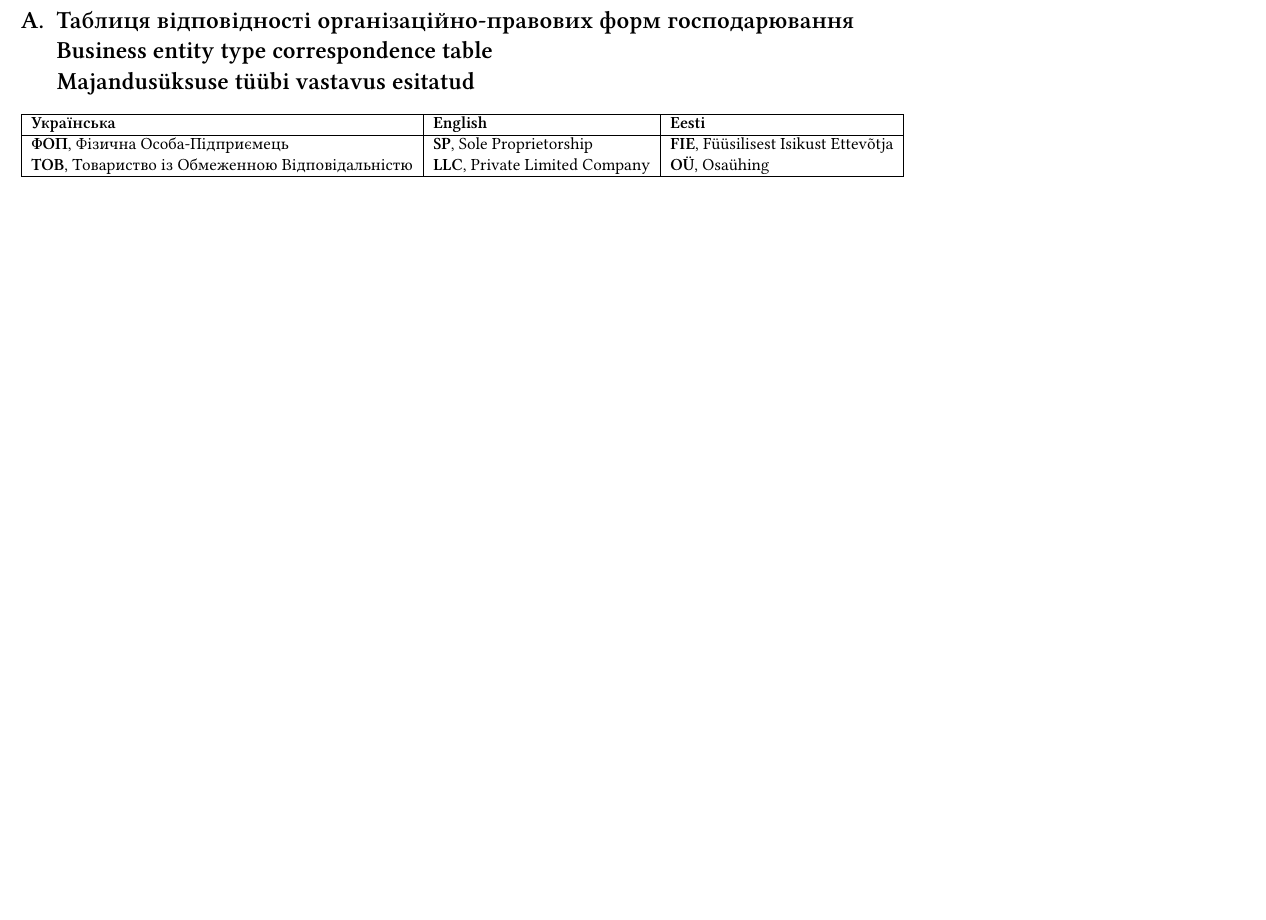
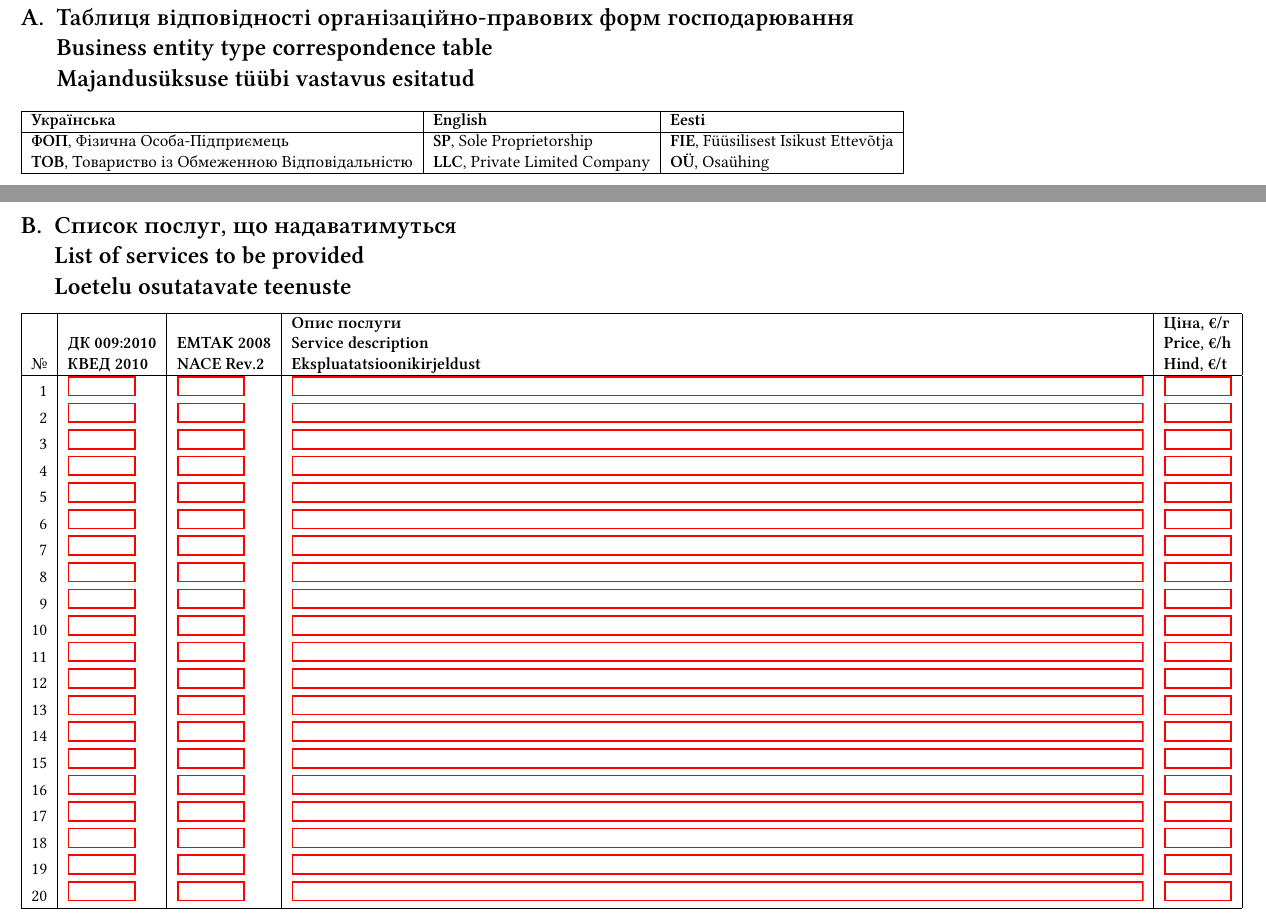
Before and after one commit to Ecognize/contracts, a LaTeX document (contract.tex, which reads appendix_services.tex): part of page 2 of 2 before the commit and two parts of pages 2 and 3 of 3 after it, the two joined at a grey line, cut so that both start at the same text, the shorter picture padded with empty space. Compiled offline with XeLaTeX; a missing font is replaced by an installed copy or a similar font.

Commit message:
Services table mostly working

```diff
--- /dev/null
+++ b/appendix_services.tex
@@ -0,0 +1,43 @@
+%
+% Copyright 2016 Erint Labs OÜ
+%
+% Licensed under the EUPL, Version 1.1 or – as soon they
+% will be approved by the European Commission - subsequent
+% versions of the EUPL (the "Licence");
+% You may not use this work except in compliance with the
+% Licence.
+% You may obtain a copy of the Licence at:
+%
+% https://joinup.ec.europa.eu/software/page/eupl
+%
+% Unless required by applicable law or agreed to in
+% writing, software distributed under the Licence is
+% distributed on an "AS IS" basis,
+% WITHOUT WARRANTIES OR CONDITIONS OF ANY KIND, either
+% express or implied.
+% See the Licence for the specific language governing
+% permissions and limitations under the Licence.
+%
+% TODO: width adjustments
+\pagebreak
+% This is lame, but I have no will to make it better
+\newcommand{\myloop}[3]{\stepcounter{#1}#3\ifthenelse{\value{#1} < \value{#2}}{\\\myloop{#1}{#2}{#3}}{\\}}
+\section{Список послуг, що надаватимуться\\List of services to be provided\\Loetelu osutatavate teenuste}
+\label{app:services}
+\newcounter{n}
+\setcounter{n}{20}
+\newcounter{i}
+\begin{tabular}{ | r | l | l | l | l | }
+  \hline
+    & & & \textbf{Опис послуги} & \textbf{Ціна, €/г} \\
+    & \textbf{ДК 009:2010} & \textbf{EMTAK 2008} & \textbf{Service description} & \textbf{Price, €/h} \\
+    № & \textbf{КВЕД 2010} & \textbf{NACE Rev.2} & \textbf{Ekspluatatsioonikirjeldust} & \textbf{Hind, €/t} \\
+  \hline
+    \setcounter{i}{0}
+    \myloop{i}{n}{\arabic{i} &
+      \TextField[width=40pt,height=12pt,charsize=8pt,name=kved\arabic{i}]{} &
+      \TextField[width=40pt,height=12pt,charsize=8pt,name=emtak\arabic{i}]{} &
+      \TextField[width=500pt,height=12pt,charsize=8pt,name=desc\arabic{i}]{} &
+      \TextField[width=40pt,height=12pt,charsize=8pt,name=rate\arabic{i}]{}}
+    \hline
+\end{tabular}
--- a/contract.tex
+++ b/contract.tex
@@ -27,6 +27,7 @@
 \usepackage{fancyref}
 \usepackage{fontspec}
 \usepackage{xltxtra}
+\usepackage{ifthen}
 \usepackage{xunicode}
 \XeTeXinputencoding utf8
 \usepackage{polyglossia}
@@ -63,7 +65,8 @@
         {This agreement is concluded in three langauge versions, namely: Ukrainian, English and Estonian. The official agreement party names are provided as they are in the version corresponding to the state language of the country where the respective party is resident in and are unofficially adapted in other translations. In case of doubts concerning the conformity between the versions, the English one shall be considered as the original, except for the official agreement party names. For the purpose of translation only the correspondence between the types of business entities in agreement's languages is provided in \smartref{app:correspondence}{appendix}.}
         {}
     \end{paracol}
-  \end{Form}
   \appendix
   \input{appendix_correspondence}
+  \input{appendix_services}
+  \end{Form}
 \end{document}
```
Also changed, not shown: README.md, contract.tex (1 more changed lines).
